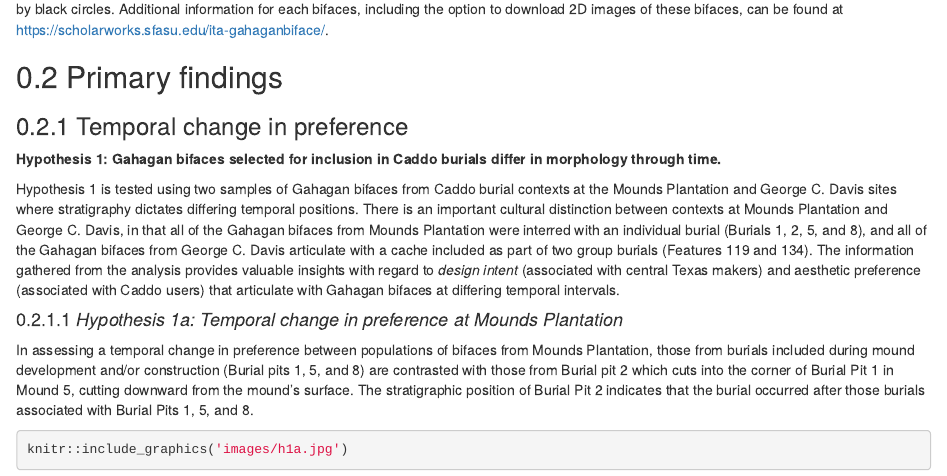
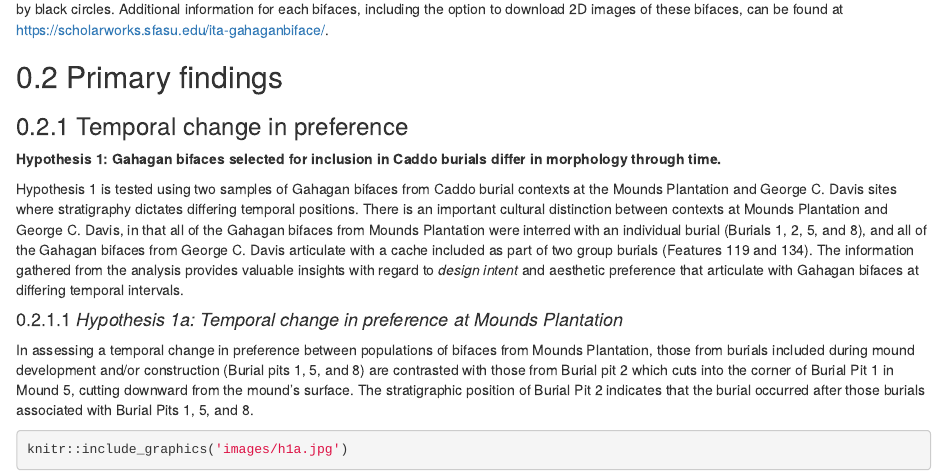
Before and after one commit to seldenlab/gahaganmorph.3, an R Markdown document (supp/index.Rmd): the page in a window 1100 px wide, from 780 px down. Rendered offline with R 4.5, knitr and Pandoc, with nearby package versions; drawn as R Markdown's standard HTML page in place of the format the file asks for; some code elsewhere in the file could not run offline.

Commit message:
<edit index>

```diff
--- a/supp/index.Rmd
+++ b/supp/index.Rmd
@@ -31,7 +31,7 @@ knitr::include_graphics('images/fig02.jpg')
 
 **Hypothesis 1: Gahagan bifaces selected for inclusion in Caddo burials differ in morphology through time.**
 
-Hypothesis 1 is tested using two samples of Gahagan bifaces from Caddo burial contexts at the Mounds Plantation and George C. Davis sites where stratigraphy dictates differing temporal positions. There is an important cultural distinction between contexts at Mounds Plantation and George C. Davis, in that all of the Gahagan bifaces from Mounds Plantation were interred with an individual burial (Burials 1, 2, 5, and 8), and all of the Gahagan bifaces from George C. Davis articulate with a cache included as part of two group burials (Features 119 and 134). The information gathered from the analysis provides valuable insights with regard to _design intent_ (associated with central Texas makers) and aesthetic preference (associated with Caddo users) that articulate with Gahagan bifaces at differing temporal intervals.
+Hypothesis 1 is tested using two samples of Gahagan bifaces from Caddo burial contexts at the Mounds Plantation and George C. Davis sites where stratigraphy dictates differing temporal positions. There is an important cultural distinction between contexts at Mounds Plantation and George C. Davis, in that all of the Gahagan bifaces from Mounds Plantation were interred with an individual burial (Burials 1, 2, 5, and 8), and all of the Gahagan bifaces from George C. Davis articulate with a cache included as part of two group burials (Features 119 and 134). The information gathered from the analysis provides valuable insights with regard to _design intent_ and aesthetic preference that articulate with Gahagan bifaces at differing temporal intervals.
 
 #### _Hypothesis 1a: Temporal change in preference at Mounds Plantation_
 
```
Also changed, not shown: docs/search_index.json, 3 other files.
